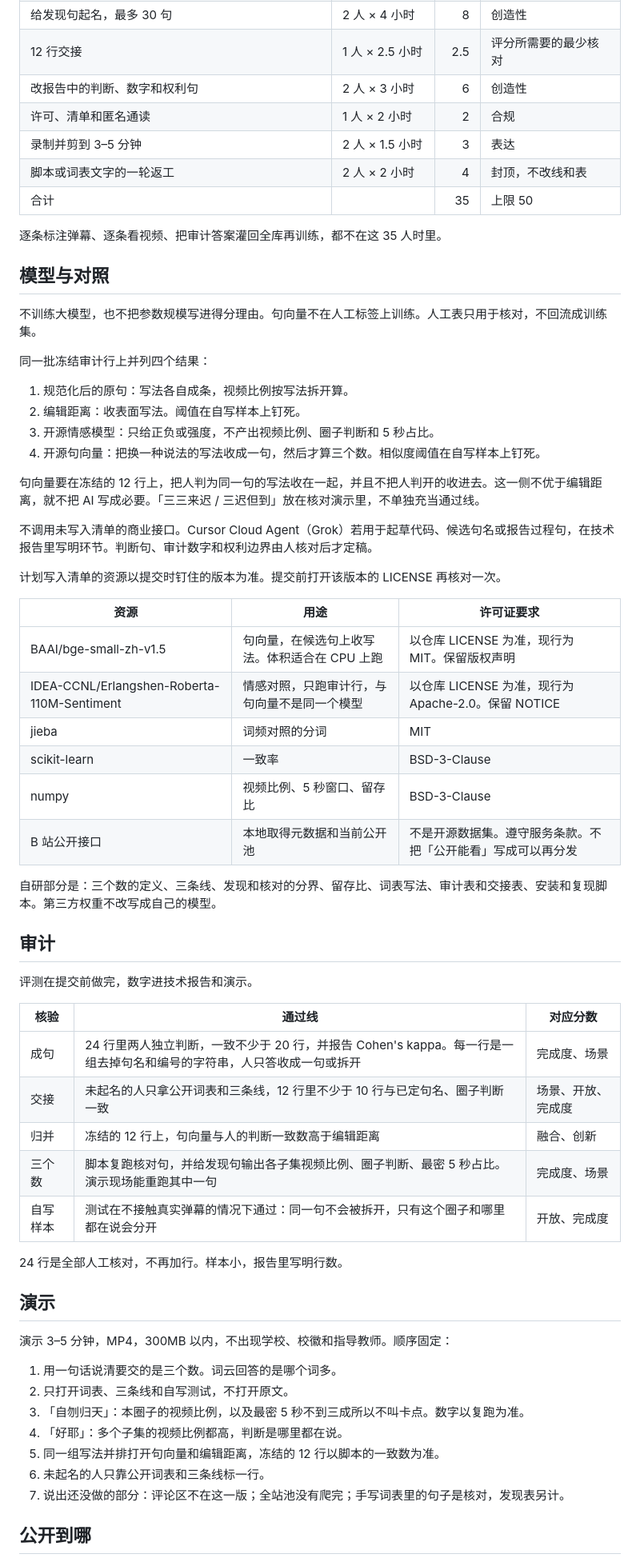
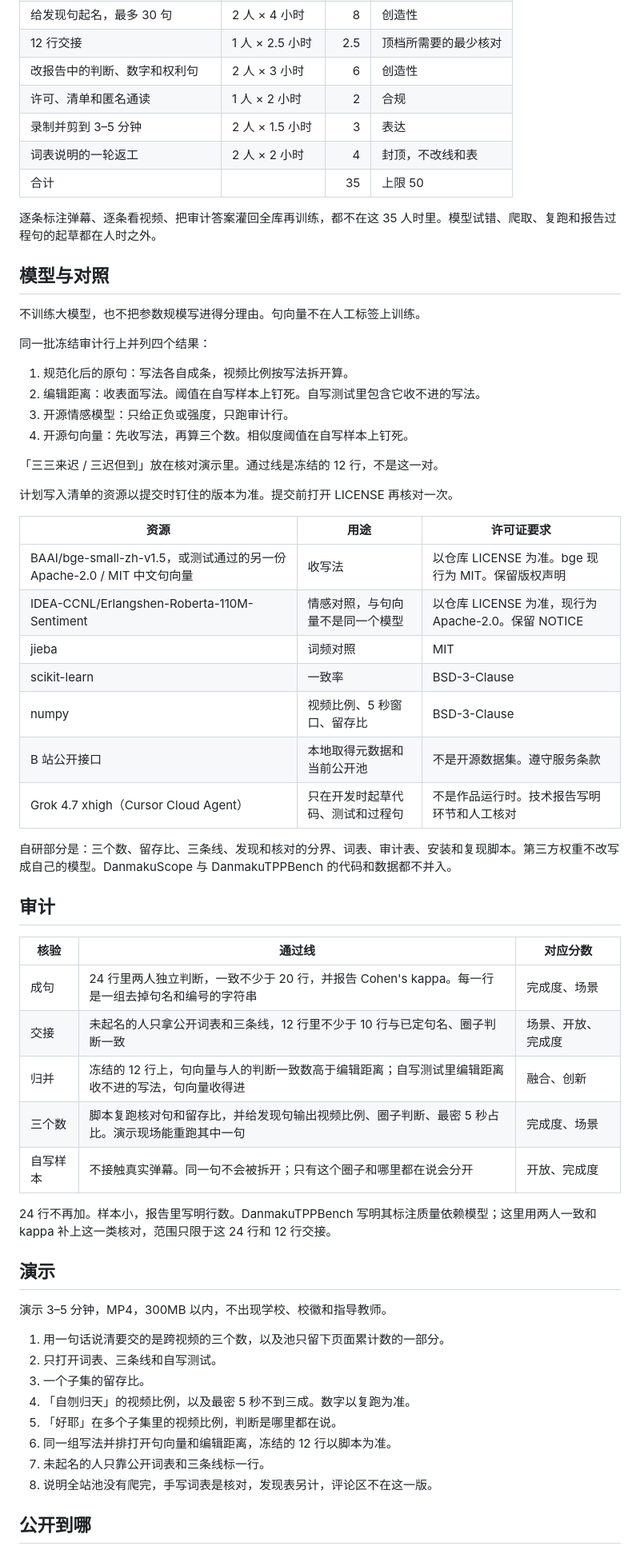
Before and after one commit to DireSabbath/aicomp-2026-tracks, a Markdown page: 项目设想.md, the part around one of its changes. Shown at 80% size. Drawn GitHub-style.

```diff
--- a/项目设想.md
+++ b/项目设想.md
@@ -107,66 +89,64 @@
 | 给发现句起名，最多 30 句 | 2 人 × 4 小时 | 8 | 创造性 |
-| 12 行交接 | 1 人 × 2.5 小时 | 2.5 | 评分所需要的最少核对 |
+| 12 行交接 | 1 人 × 2.5 小时 | 2.5 | 顶档所需要的最少核对 |
 | 改报告中的判断、数字和权利句 | 2 人 × 3 小时 | 6 | 创造性 |
 | 许可、清单和匿名通读 | 1 人 × 2 小时 | 2 | 合规 |
 | 录制并剪到 3–5 分钟 | 2 人 × 1.5 小时 | 3 | 表达 |
-| 脚本或词表文字的一轮返工 | 2 人 × 2 小时 | 4 | 封顶，不改线和表 |
+| 词表说明的一轮返工 | 2 人 × 2 小时 | 4 | 封顶，不改线和表 |
 | 合计 |  | 35 | 上限 50 |
 
-逐条标注弹幕、逐条看视频、把审计答案灌回全库再训练，都不在这 35 人时里。
+逐条标注弹幕、逐条看视频、把审计答案灌回全库再训练，都不在这 35 人时里。模型试错、爬取、复跑和报告过程句的起草都在人时之外。
 
 ## 模型与对照
 
-不训练大模型，也不把参数规模写进得分理由。句向量不在人工标签上训练。人工表只用于核对，不回流成训练集。
+不训练大模型，也不把参数规模写进得分理由。句向量不在人工标签上训练。
 
 同一批冻结审计行上并列四个结果：
 
 1. 规范化后的原句：写法各自成条，视频比例按写法拆开算。
-2. 编辑距离：收表面写法。阈值在自写样本上钉死。
-3. 开源情感模型：只给正负或强度，不产出视频比例、圈子判断和 5 秒占比。
-4. 开源句向量：把换一种说法的写法收成一句，然后才算三个数。相似度阈值在自写样本上钉死。
+2. 编辑距离：收表面写法。阈值在自写样本上钉死。自写测试里包含它收不进的写法。
+3. 开源情感模型：只给正负或强度，只跑审计行。
+4. 开源句向量：先收写法，再算三个数。相似度阈值在自写样本上钉死。
 
-句向量要在冻结的 12 行上，把人判为同一句的写法收在一起，并且不把人判开的收进去。这一侧不优于编辑距离，就不把 AI 写成必要。「三三来迟 / 三迟但到」放在核对演示里，不单独充当通过线。
+「三三来迟 / 三迟但到」放在核对演示里。通过线是冻结的 12 行，不是这一对。
 
-不调用未写入清单的商业接口。Cursor Cloud Agent（Grok）若用于起草代码、候选句名或报告过程句，在技术报告里写明环节。判断句、审计数字和权利边界由人核对后才定稿。
-
-计划写入清单的资源以提交时钉住的版本为准。提交前打开该版本的 LICENSE 再核对一次。
+计划写入清单的资源以提交时钉住的版本为准。提交前打开 LICENSE 再核对一次。
 
 | 资源 | 用途 | 许可证要求 |
 | --- | --- | --- |
-| BAAI/bge-small-zh-v1.5 | 句向量，在候选句上收写法。体积适合在 CPU 上跑 | 以仓库 LICENSE 为准，现行为 MIT。保留版权声明 |
-| IDEA-CCNL/Erlangshen-Roberta-110M-Sentiment | 情感对照，只跑审计行，与句向量不是同一个模型 | 以仓库 LICENSE 为准，现行为 Apache-2.0。保留 NOTICE |
-| jieba | 词频对照的分词 | MIT |
+| BAAI/bge-small-zh-v1.5，或测试通过的另一份 Apache-2.0 / MIT 中文句向量 | 收写法 | 以仓库 LICENSE 为准。bge 现行为 MIT。保留版权声明 |
+| IDEA-CCNL/Erlangshen-Roberta-110M-Sentiment | 情感对照，与句向量不是同一个模型 | 以仓库 LICENSE 为准，现行为 Apache-2.0。保留 NOTICE |
+| jieba | 词频对照 | MIT |
 | scikit-learn | 一致率 | BSD-3-Clause |
 | numpy | 视频比例、5 秒窗口、留存比 | BSD-3-Clause |
-| B 站公开接口 | 本地取得元数据和当前公开池 | 不是开源数据集。遵守服务条款。不把「公开能看」写成可以再分发 |
+| B 站公开接口 | 本地取得元数据和当前公开池 | 不是开源数据集。遵守服务条款 |
+| Grok 4.7 xhigh（Cursor Cloud Agent） | 只在开发时起草代码、测试和过程句 | 不是作品运行时。技术报告写明环节和人工核对 |
 
-自研部分是：三个数的定义、三条线、发现和核对的分界、留存比、词表写法、审计表和交接表、安装和复现脚本。第三方权重不改写成自己的模型。
+自研部分是：三个数、留存比、三条线、发现和核对的分界、词表、审计表、安装和复现脚本。第三方权重不改写成自己的模型。DanmakuScope 与 DanmakuTPPBench 的代码和数据都不并入。
 
 ## 审计
 
-评测在提交前做完，数字进技术报告和演示。
-
 | 核验 | 通过线 | 对应分数 |
 | --- | --- | --- |
-| 成句 | 24 行里两人独立判断，一致不少于 20 行，并报告 Cohen's kappa。每一行是一组去掉句名和编号的字符串，人只答收成一句或拆开 | 完成度、场景 |
+| 成句 | 24 行里两人独立判断，一致不少于 20 行，并报告 Cohen's kappa。每一行是一组去掉句名和编号的字符串 | 完成度、场景 |
 | 交接 | 未起名的人只拿公开词表和三条线，12 行里不少于 10 行与已定句名、圈子判断一致 | 场景、开放、完成度 |
-| 归并 | 冻结的 12 行上，句向量与人的判断一致数高于编辑距离 | 融合、创新 |
-| 三个数 | 脚本复跑核对句，并给发现句输出各子集视频比例、圈子判断、最密 5 秒占比。演示现场能重跑其中一句 | 完成度、场景 |
-| 自写样本 | 测试在不接触真实弹幕的情况下通过：同一句不会被拆开，只有这个圈子和哪里都在说会分开 | 开放、完成度 |
+| 归并 | 冻结的 12 行上，句向量与人的判断一致数高于编辑距离；自写测试里编辑距离收不进的写法，句向量收得进 | 融合、创新 |
+| 三个数 | 脚本复跑核对句和留存比，并给发现句输出视频比例、圈子判断、最密 5 秒占比。演示现场能重跑其中一句 | 完成度、场景 |
+| 自写样本 | 不接触真实弹幕。同一句不会被拆开；只有这个圈子和哪里都在说会分开 | 开放、完成度 |
 
-24 行是全部人工核对，不再加行。样本小，报告里写明行数。
+24 行不再加。样本小，报告里写明行数。DanmakuTPPBench 写明其标注质量依赖模型；这里用两人一致和 kappa 补上这一类核对，范围只限于这 24 行和 12 行交接。
 
 ## 演示
 
-演示 3–5 分钟，MP4，300MB 以内，不出现学校、校徽和指导教师。顺序固定：
+演示 3–5 分钟，MP4，300MB 以内，不出现学校、校徽和指导教师。
 
-1. 用一句话说清要交的是三个数。词云回答的是哪个词多。
-2. 只打开词表、三条线和自写测试，不打开原文。
-3. 「自刎归天」：本圈子的视频比例，以及最密 5 秒不到三成所以不叫卡点。数字以复跑为准。
-4. 「好耶」：多个子集的视频比例都高，判断是哪里都在说。
-5. 同一组写法并排打开句向量和编辑距离，冻结的 12 行以脚本的一致数为准。
-6. 未起名的人只靠公开词表和三条线标一行。
-7. 说出还没做的部分：评论区不在这一版；全站池没有爬完；手写词表里的句子是核对，发现表另计。
+1. 用一句话说清要交的是跨视频的三个数，以及池只留下页面累计数的一部分。
+2. 只打开词表、三条线和自写测试。
+3. 一个子集的留存比。
+4. 「自刎归天」的视频比例，以及最密 5 秒不到三成。数字以复跑为准。
+5. 「好耶」在多个子集里的视频比例，判断是哪里都在说。
+6. 同一组写法并排打开句向量和编辑距离，冻结的 12 行以脚本为准。
+7. 未起名的人只靠公开词表和三条线标一行。
+8. 说明全站池没有爬完，手写词表是核对，发现表另计，评论区不在这一版。
 
 ## 公开到哪
 
```
Also changed, not shown: other parts of 项目设想.md (+51 -73 lines).
